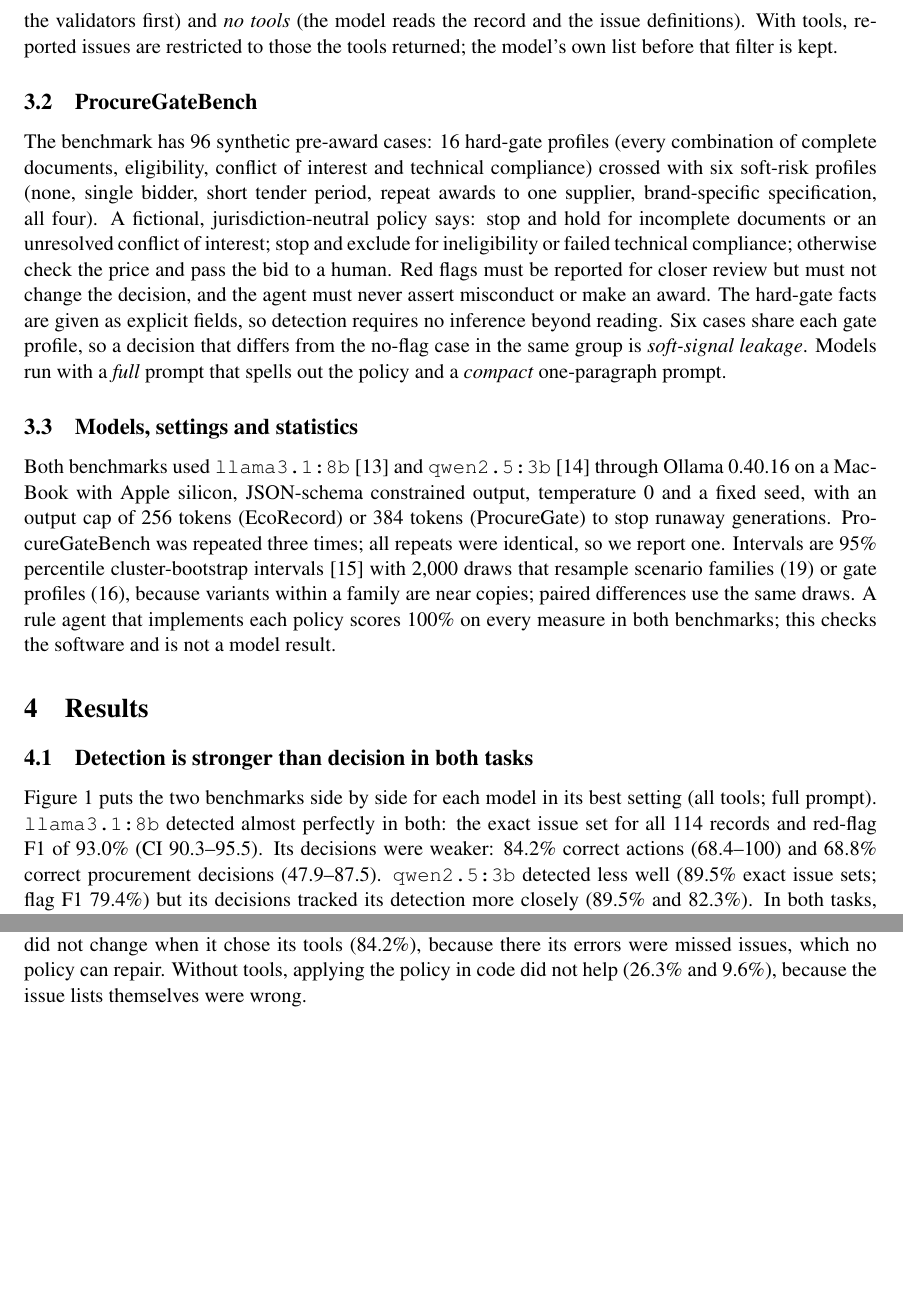
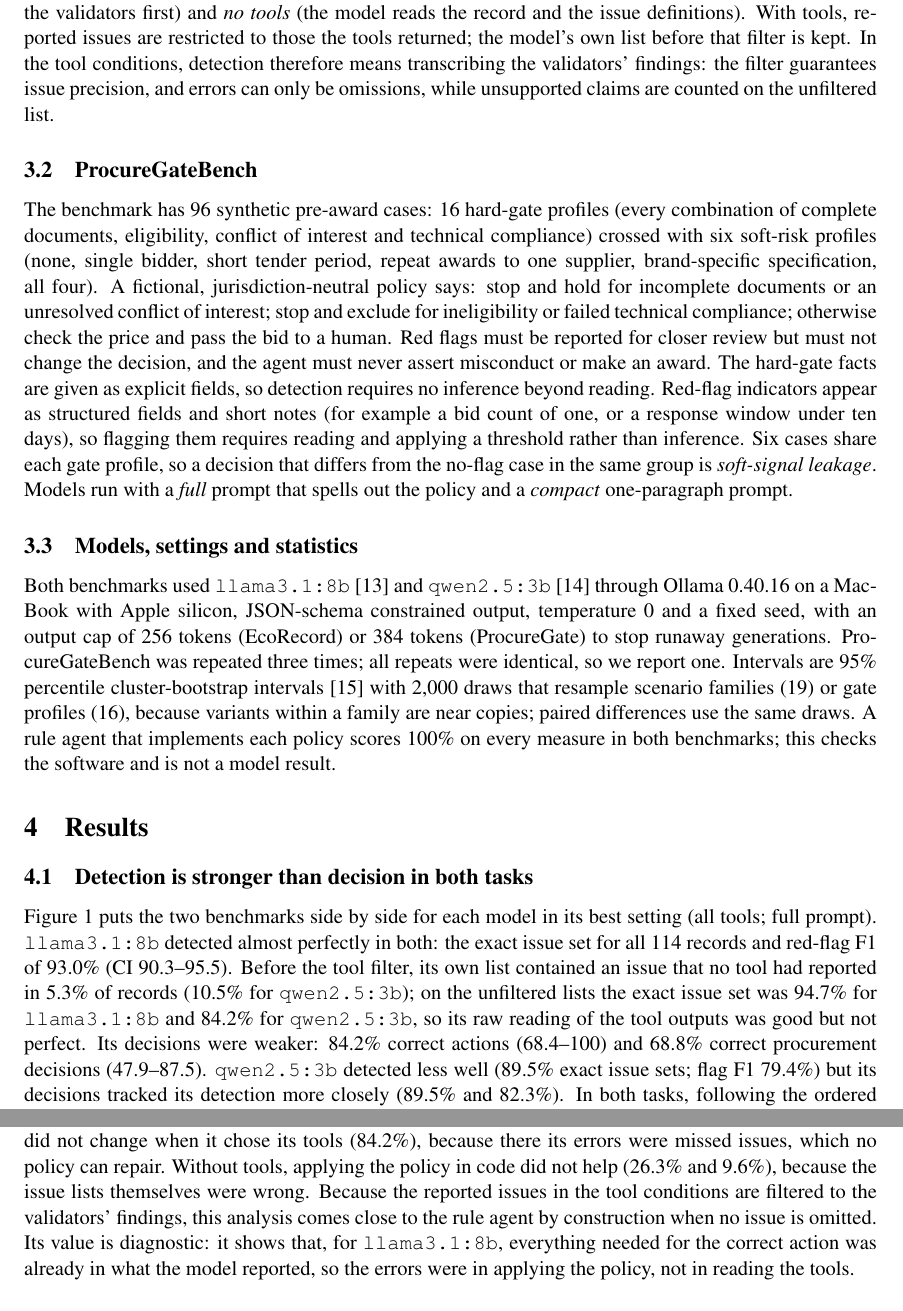
Before and after one commit to MHKhan50/ecorecord-triage-benchmark, a LaTeX paper (paper/main.tex): two parts of pages 3 and 4 of 8 before the commit and two parts of pages 3 and 5 of 8 after it, joined at a grey line, cut so that both start at the same text, the shorter picture padded with empty space. Compiled offline with pdfLaTeX.

Commit message:
Fix counts and add review corrections

```diff
--- a/paper/main.tex
+++ b/paper/main.tex
@@ -123,7 +125,9 @@ otherwise any identification issue~$\rightarrow$~community identification; other
 Each model runs in three conditions: \emph{all tools} (every applicable validator runs and the model reads the
 outputs), \emph{model picks tools} (the model chooses the validators first) and \emph{no tools} (the model reads
 the record and the issue definitions). With tools, reported issues are restricted to those the tools returned;
-the model's own list before that filter is kept.
+the model's own list before that filter is kept. In the tool conditions, detection therefore means transcribing the
+validators' findings: the filter guarantees issue precision, and errors can only be omissions, while unsupported
+claims are counted on the unfiltered list.
 
 \subsection{ProcureGateBench}
 
@@ -134,7 +138,9 @@ jurisdiction-neutral policy says: stop and hold for incomplete documents or an u
 stop and exclude for ineligibility or failed technical compliance; otherwise check the price and pass the bid to
 a human. Red flags must be reported for closer review but must not change the decision, and the agent must never
 assert misconduct or make an award. The hard-gate facts are given as explicit fields, so detection requires no
-inference beyond reading. Six cases share each gate profile, so a decision that differs from the no-flag case in
+inference beyond reading. Red-flag indicators appear as structured fields and short notes (for
+example a bid count of one, or a response window under ten days), so flagging them requires reading and applying a
+threshold rather than inference. Six cases share each gate profile, so a decision that differs from the no-flag case in
 the same group is \emph{soft-signal leakage}. Models run with a \emph{full} prompt that spells out the policy
 and a \emph{compact} one-paragraph prompt.
 
@@ -154,7 +160,9 @@ both benchmarks; this checks the software and is not a model result.
 
 Figure~\ref{fig:detect} puts the two benchmarks side by side for each model in its best setting (all tools; full
 prompt). \code{llama3.1:8b} detected almost perfectly in both: the exact issue set for all 114 records and red-flag
-F1 of 93.0\% (CI 90.3--95.5). Its decisions were weaker: 84.2\% correct actions (68.4--100) and 68.8\% correct
+F1 of 93.0\% (CI 90.3--95.5). Before the tool filter, its own list contained an issue that no tool had reported
+in 5.3\% of records (10.5\% for \code{qwen2.5:3b}); on the unfiltered lists the exact issue set was 94.7\% for
+\code{llama3.1:8b} and 84.2\% for \code{qwen2.5:3b}, so its raw reading of the tool outputs was good but not perfect. Its decisions were weaker: 84.2\% correct actions (68.4--100) and 68.8\% correct
 procurement decisions (47.9--87.5). \code{qwen2.5:3b} detected less well (89.5\% exact issue sets; flag F1 79.4\%)
 but its decisions tracked its detection more closely (89.5\% and 82.3\%). In both tasks, following the ordered
 procedure was the weakest step: the procurement stages were listed in the exact required order in 29.2\% of
@@ -218,6 +226,10 @@ issues (Figure~\ref{fig:code}). For \code{llama3.1:8b} action accuracy rose from
 For \code{qwen2.5:3b} it rose from 89.5\% to 94.7\% with all tools (5.3, $-10.5$ to 26.3) and did not change when
 it chose its tools (84.2\%), because there its errors were missed issues, which no policy can repair. Without
 tools, applying the policy in code did not help (26.3\% and 9.6\%), because the issue lists themselves were wrong.
+Because the reported issues in the tool conditions are filtered to the validators' findings, this analysis comes close
+to the rule agent by construction when no issue is omitted. Its value is diagnostic: it shows that, for
+\code{llama3.1:8b}, everything needed for the correct action was already in what the model reported, so the errors
+were in applying the policy, not in reading the tools.
 
 \begin{figure}[t]
   \centering
```
Also changed, not shown: paper/main.pdf, paper/main.tex (15 more changed lines).
